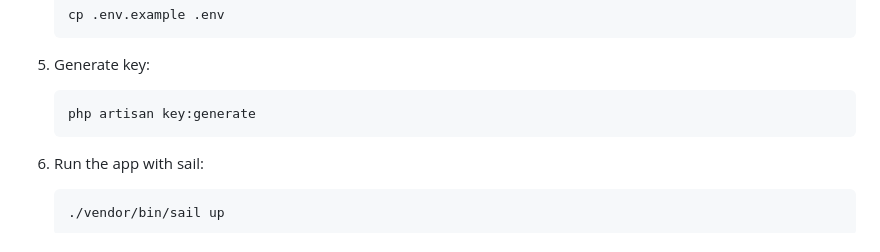
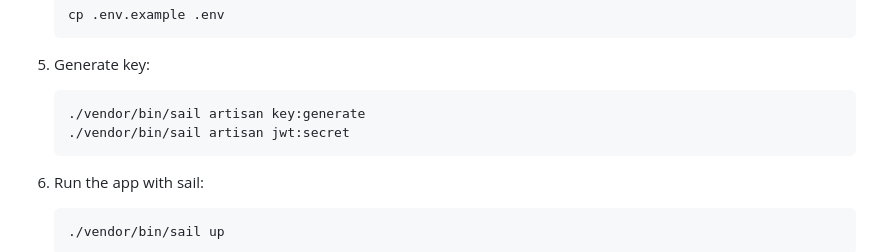
Before and after one commit to B353N/todosApp, a Markdown page: README.md, the part around the change. GitHub-like rendering.

Commit message:
set sail in readme

````diff
--- a/README.md
+++ b/README.md
@@ -33,7 +33,8 @@ Follow these steps to install and run the project:
 
 5. Generate key:
     ```bash
-    php artisan key:generate
+    ./vendor/bin/sail artisan key:generate
+   ./vendor/bin/sail artisan jwt:secret
     ```
 
 6. Run the app with sail:
````
